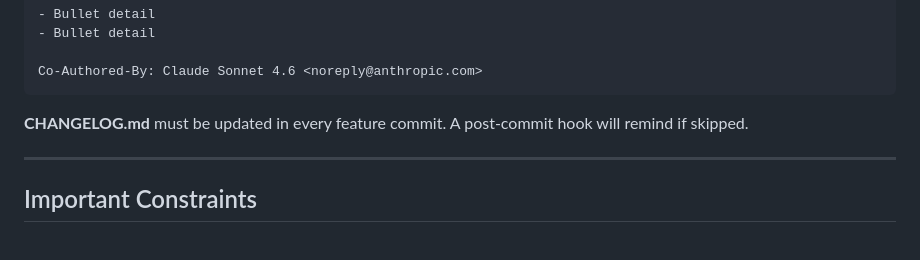
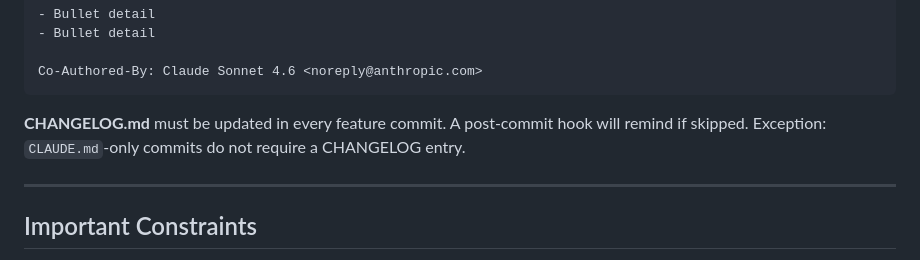
Before and after one commit to CuWilliams/TrendFitApp.github.io, a Markdown page: CLAUDE.md, the part around the change. Rendered like a GitHub page.

Commit message:
Update CLAUDE.md: exempt CLAUDE.md commits from CHANGELOG requirement
Co-Authored-By: Claude Sonnet 4.6 <noreply@anthropic.com>

````diff
--- a/CLAUDE.md
+++ b/CLAUDE.md
@@ -93,7 +93,7 @@ Resolve #NN: short description
 Co-Authored-By: Claude Sonnet 4.6 <noreply@anthropic.com>
 ```
 
-**CHANGELOG.md** must be updated in every feature commit. A post-commit hook will remind if skipped.
+**CHANGELOG.md** must be updated in every feature commit. A post-commit hook will remind if skipped. Exception: `CLAUDE.md`-only commits do not require a CHANGELOG entry.
 
 ---
 
````
